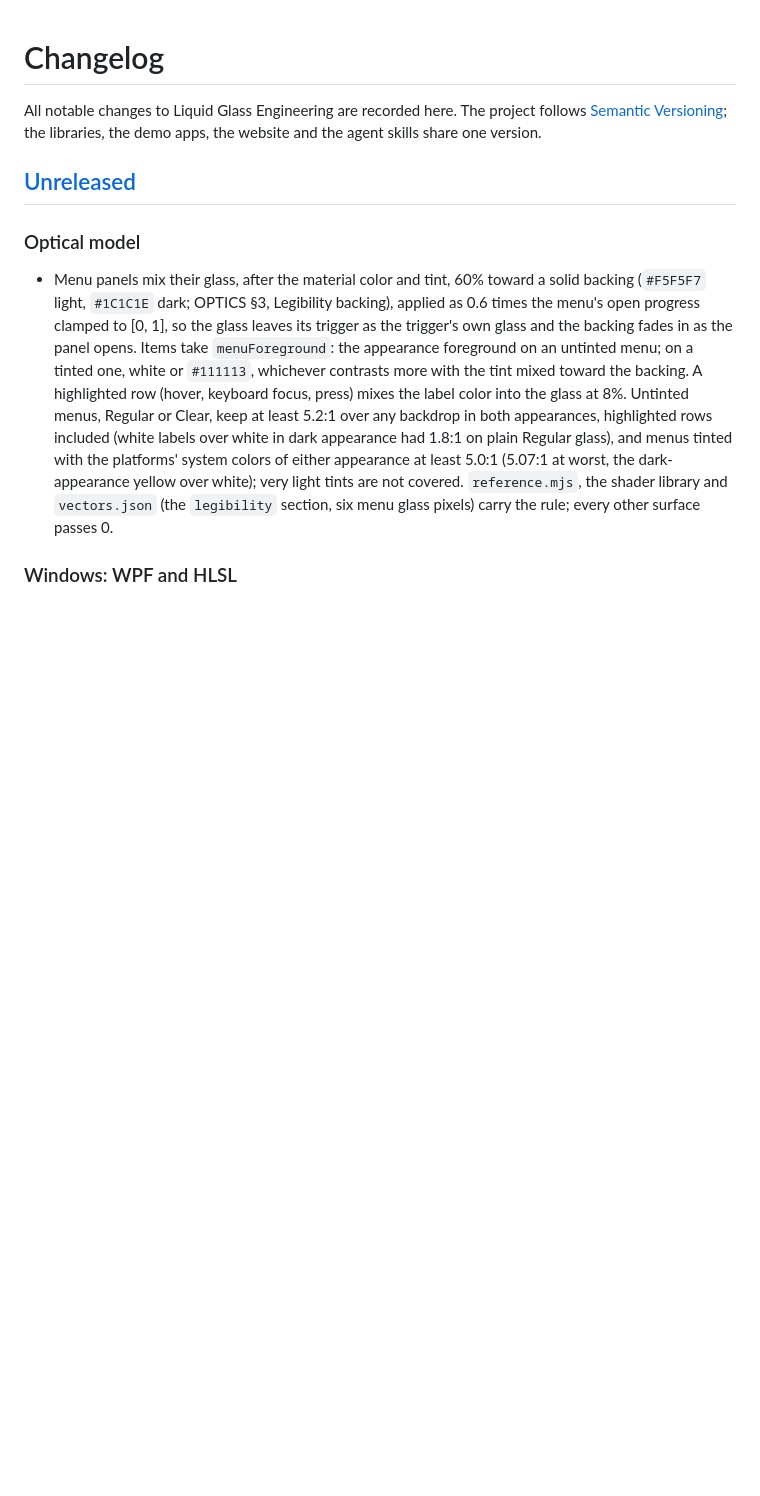
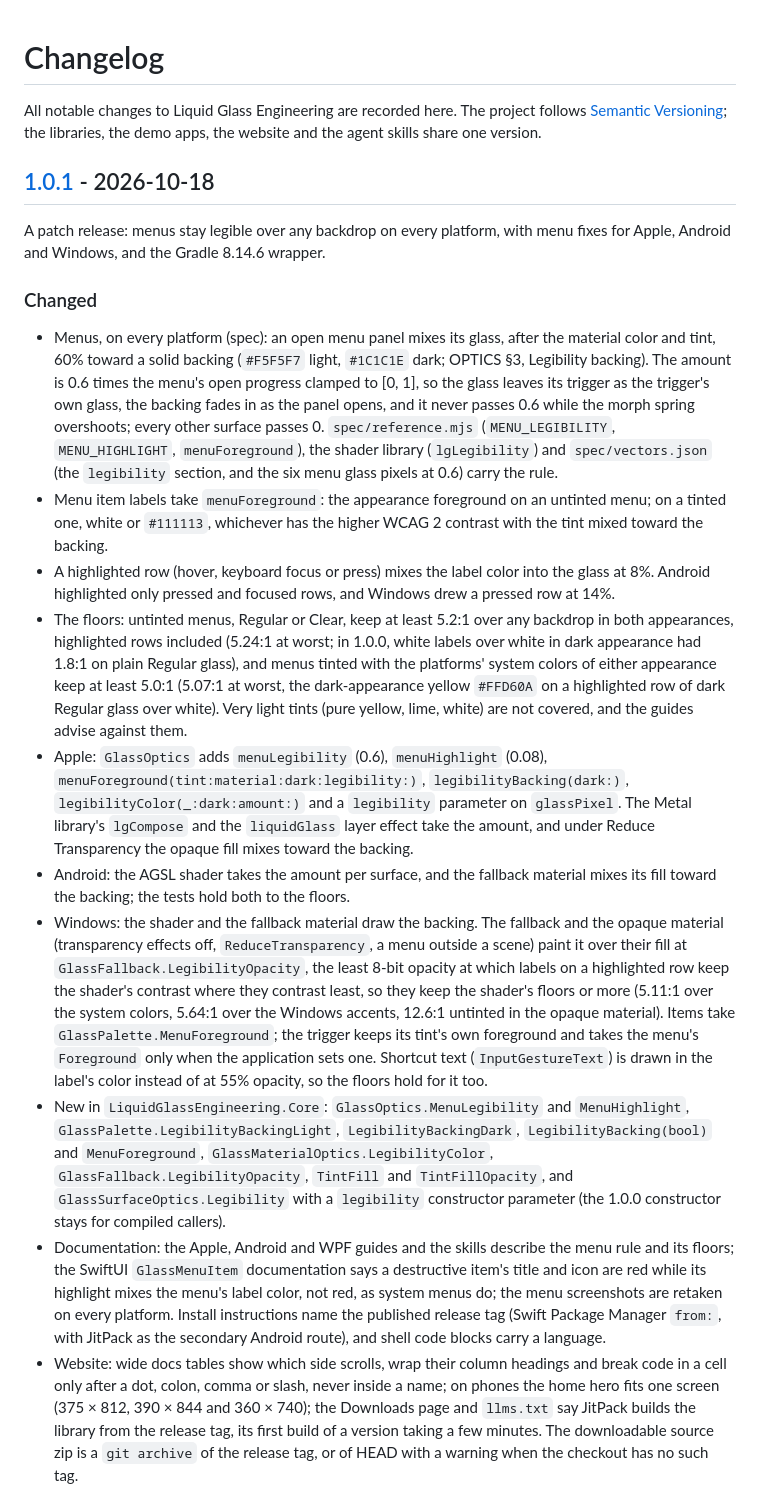
Before and after one commit to rookasrudzianskas/liquid-glass-mac-windows-ios-android, a Markdown page: CHANGELOG.md, the part around one of its changes. Drawn GitHub-style; blank space fills up the shorter version.

```diff
--- a/CHANGELOG.md
+++ b/CHANGELOG.md
@@ -2,11 +2,20 @@
 
 All notable changes to Liquid Glass Engineering are recorded here. The project follows [Semantic Versioning](https://semver.org); the libraries, the demo apps, the website and the agent skills share one version.
 
-## [Unreleased]
+## [1.0.1] - 2026-10-18
 
-### Optical model
+A patch release: menus stay legible over any backdrop on every platform, with menu fixes for Apple, Android and Windows, and the Gradle 8.14.6 wrapper.
 
-- Menu panels mix their glass, after the material color and tint, 60% toward a solid backing (`#F5F5F7` light, `#1C1C1E` dark; OPTICS §3, Legibility backing), applied as 0.6 times the menu's open progress clamped to [0, 1], so the glass leaves its trigger as the trigger's own glass and the backing fades in as the panel opens. Items take `menuForeground`: the appearance foreground on an untinted menu; on a tinted one, white or `#111113`, whichever contrasts more with the tint mixed toward the backing. A highlighted row (hover, keyboard focus, press) mixes the label color into the glass at 8%. Untinted menus, Regular or Clear, keep at least 5.2:1 over any backdrop in both appearances, highlighted rows included (white labels over white in dark appearance had 1.8:1 on plain Regular glass), and menus tinted with the platforms' system colors of either appearance at least 5.0:1 (5.07:1 at worst, the dark-appearance yellow over white); very light tints are not covered. `reference.mjs`, the shader library and `vectors.json` (the `legibility` section, six menu glass pixels) carry the rule; every other surface passes 0.
+### Changed
 
-### Windows: WPF and HLSL
+- Menus, on every platform (spec): an open menu panel mixes its glass, after the material color and tint, 60% toward a solid backing (`#F5F5F7` light, `#1C1C1E` dark; OPTICS §3, Legibility backing). The amount is 0.6 times the menu's open progress clamped to [0, 1], so the glass leaves its trigger as the trigger's own glass, the backing fades in as the panel opens, and it never passes 0.6 while the morph spring overshoots; every other surface passes 0. `spec/reference.mjs` (`MENU_LEGIBILITY`, `MENU_HIGHLIGHT`, `menuForeground`), the shader library (`lgLegibility`) and `spec/vectors.json` (the `legibility` section, and the six menu glass pixels at 0.6) carry the rule.
+- Menu item labels take `menuForeground`: the appearance foreground on an untinted menu; on a tinted one, white or `#111113`, whichever has the higher WCAG 2 contrast with the tint mixed toward the backing.
+- A highlighted row (hover, keyboard focus or press) mixes the label color into the glass at 8%. Android highlighted only pressed and focused rows, and Windows drew a pressed row at 14%.
+- The floors: untinted menus, Regular or Clear, keep at least 5.2:1 over any backdrop in both appearances, highlighted rows included (5.24:1 at worst; in 1.0.0, white labels over white in dark appearance had 1.8:1 on plain Regular glass), and menus tinted with the platforms' system colors of either appearance keep at least 5.0:1 (5.07:1 at worst, the dark-appearance yellow `#FFD60A` on a highlighted row of dark Regular glass over white). Very light tints (pure yellow, lime, white) are not covered, and the guides advise against them.
+- Apple: `GlassOptics` adds `menuLegibility` (0.6), `menuHighlight` (0.08), `menuForeground(tint:material:dark:legibility:)`, `legibilityBacking(dark:)`, `legibilityColor(_:dark:amount:)` and a `legibility` parameter on `glassPixel`. The Metal library's `lgCompose` and the `liquidGlass` layer effect take the amount, and under Reduce Transparency the opaque fill mixes toward the backing.
+- Android: the AGSL shader takes the amount per surface, and the fallback material mixes its fill toward the backing; the tests hold both to the floors.
+- Windows: the shader and the fallback material draw the backing. The fallback and the opaque material (transparency effects off, `ReduceTransparency`, a menu outside a scene) paint it over their fill at `GlassFallback.LegibilityOpacity`, the least 8-bit opacity at which labels on a highlighted row keep the shader's contrast where they contrast least, so they keep the shader's floors or more (5.11:1 over the system colors, 5.64:1 over the Windows accents, 12.6:1 untinted in the opaque material). Items take `GlassPalette.MenuForeground`; the trigger keeps its tint's own foreground and takes the menu's `Foreground` only when the application sets one. Shortcut text (`InputGestureText`) is drawn in the label's color instead of at 55% opacity, so the floors hold for it too.
+- New in `LiquidGlassEngineering.Core`: `GlassOptics.MenuLegibility` and `MenuHighlight`, `GlassPalette.LegibilityBackingLight`, `LegibilityBackingDark`, `LegibilityBacking(bool)` and `MenuForeground`, `GlassMaterialOptics.LegibilityColor`, `GlassFallback.LegibilityOpacity`, `TintFill` and `TintFillOpacity`, and `GlassSurfaceOptics.Legibility` with a `legibility` constructor parameter (the 1.0.0 constructor stays for compiled callers).
+- Documentation: the Apple, Android and WPF guides and the skills describe the menu rule and its floors; the SwiftUI `GlassMenuItem` documentation says a destructive item's title and icon are red while its highlight mixes the menu's label color, not red, as system menus do; the menu screenshots are retaken on every platform. Install instructions name the published release tag (Swift Package Manager `from:`, with JitPack as the secondary Android route), and shell code blocks carry a language.
+- Website: wide docs tables show which side scrolls, wrap their column headings and break code in a cell only after a dot, colon, comma or slash, never inside a name; on phones the home hero fits one screen (375 × 812, 390 × 844 and 360 × 740); the Downloads page and `llms.txt` say JitPack builds the library from the release tag, its first build of a version taking a few minutes. The downloadable source zip is a `git archive` of the release tag, or of HEAD with a warning when the checkout has no such tag.
 
```
Also changed, not shown: other parts of CHANGELOG.md (+21 -6 lines).
